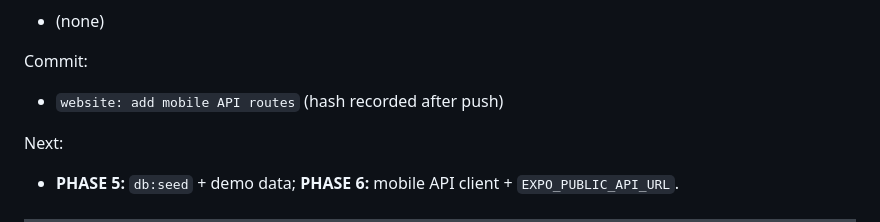
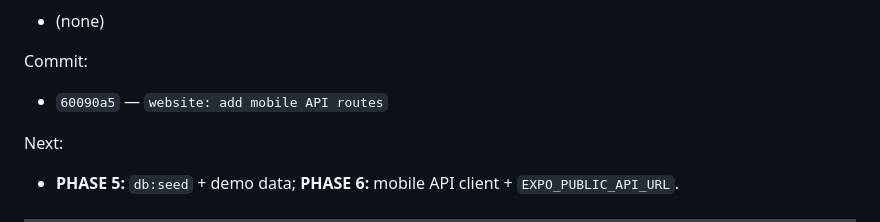
Before and after one commit to LakGar/kairo, a Markdown page: docs/kairo-build-log.md, the part around the change. Drawn GitHub-style.

Commit message:
docs: record phase 4 API commit hash
Co-authored-by: Cursor <cursoragent@cursor.com>

```diff
--- a/docs/kairo-build-log.md
+++ b/docs/kairo-build-log.md
@@ -615,7 +615,7 @@ Issues:
 
 Commit:
 
-- `website: add mobile API routes` (hash recorded after push)
+- `60090a5` — `website: add mobile API routes`
 
 Next:
 
```
